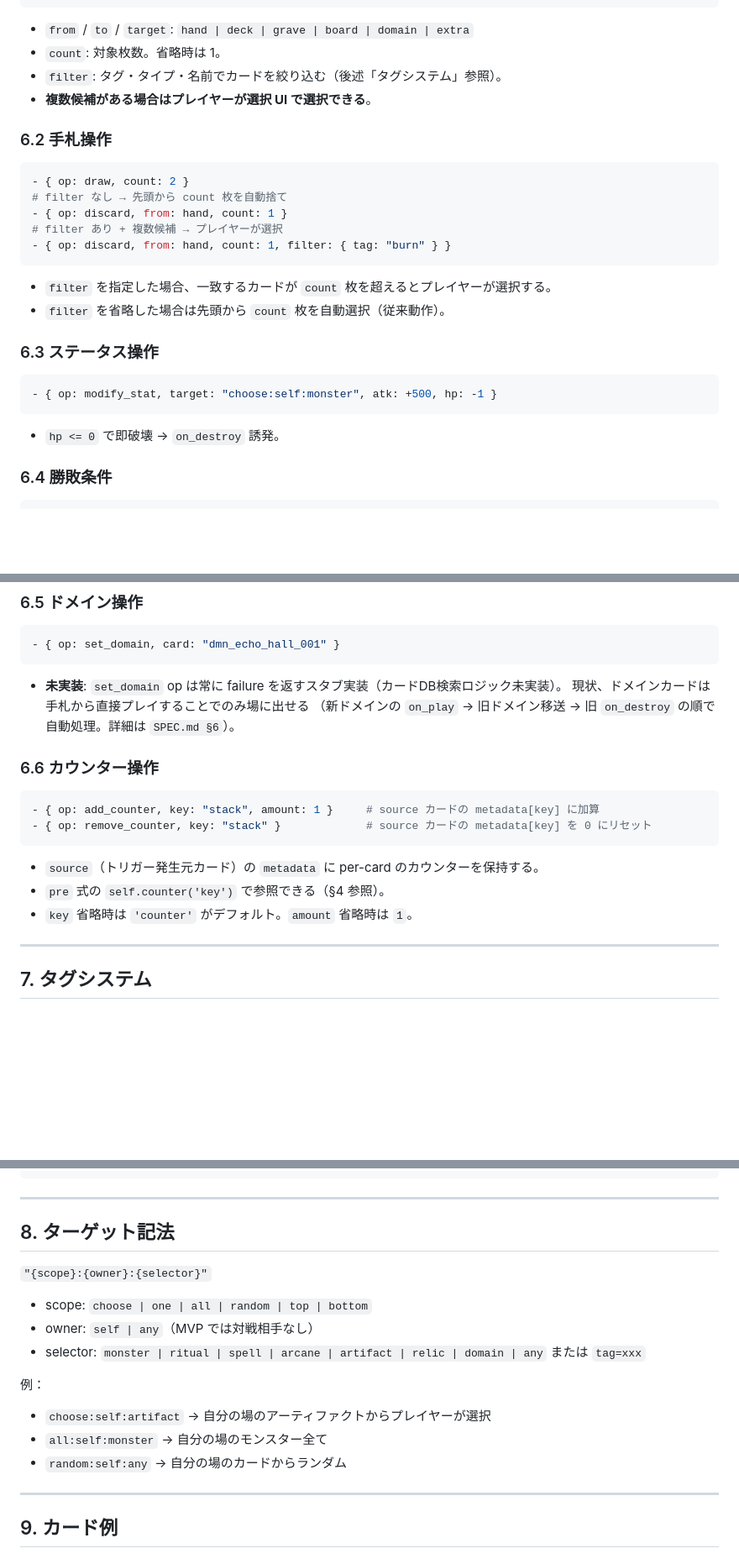
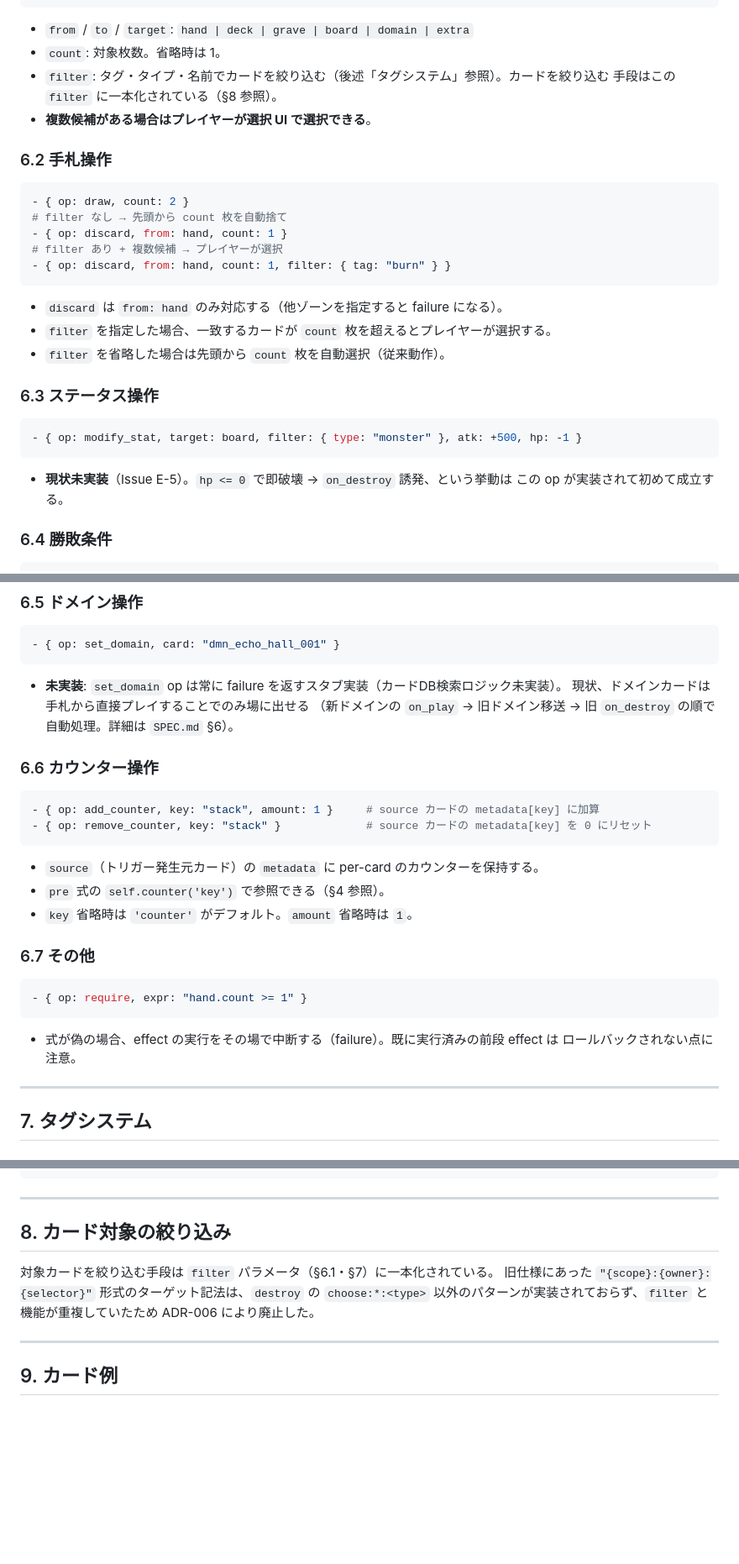
Before and after one commit to vdnih/solitcg, a Markdown page: docs/CARD_YAML_SPEC.md, 3 parts joined by grey strips. Shown at 84% size. Drawn GitHub-style; blank space fills up the shorter version.

````diff
--- a/docs/CARD_YAML_SPEC.md
+++ b/docs/CARD_YAML_SPEC.md
@@ -141,7 +138,8 @@ pre:
 
 * `from` / `to` / `target`: `hand | deck | grave | board | domain | extra`
 * `count`: 対象枚数。省略時は 1。
-* `filter`: タグ・タイプ・名前でカードを絞り込む（後述「タグシステム」参照）。
+* `filter`: タグ・タイプ・名前でカードを絞り込む（後述「タグシステム」参照）。カードを絞り込む
+  手段はこの `filter` に一本化されている（§8 参照）。
 * **複数候補がある場合はプレイヤーが選択 UI で選択できる**。
 
 ### 6.2 手札操作
@@ -154,16 +152,18 @@ pre:
 - { op: discard, from: hand, count: 1, filter: { tag: "burn" } }
 ```
 
+* `discard` は `from: hand` のみ対応する（他ゾーンを指定すると failure になる）。
 * `filter` を指定した場合、一致するカードが `count` 枚を超えるとプレイヤーが選択する。
 * `filter` を省略した場合は先頭から `count` 枚を自動選択（従来動作）。
 
 ### 6.3 ステータス操作
 
 ```yaml
-- { op: modify_stat, target: "choose:self:monster", atk: +500, hp: -1 }
+- { op: modify_stat, target: board, filter: { type: "monster" }, atk: +500, hp: -1 }
 ```
 
-* `hp <= 0` で即破壊 → `on_destroy` 誘発。
+* **現状未実装**（Issue E-5）。`hp <= 0` で即破壊 → `on_destroy` 誘発、という挙動は
+  この op が実装されて初めて成立する。
 
 ### 6.4 勝敗条件
 
@@ -184,7 +184,7 @@ pre:
 
 * **未実装**: `set_domain` op は常に failure を返すスタブ実装（カードDB検索ロジック未実装）。
   現状、ドメインカードは手札から直接プレイすることでのみ場に出せる
-  （新ドメインの `on_play` → 旧ドメイン移送 → 旧 `on_destroy` の順で自動処理。詳細は `SPEC.md §6`）。
+  （新ドメインの `on_play` → 旧ドメイン移送 → 旧 `on_destroy` の順で自動処理。詳細は `SPEC.md` §6）。
 
 ### 6.6 カウンター操作
 
@@ -196,6 +196,15 @@ pre:
 * `source`（トリガー発生元カード）の `metadata` に per-card のカウンターを保持する。
 * `pre` 式の `self.counter('key')` で参照できる（§4 参照）。
 * `key` 省略時は `'counter'` がデフォルト。`amount` 省略時は `1`。
+
+### 6.7 その他
+
+```yaml
+- { op: require, expr: "hand.count >= 1" }
+```
+
+* 式が偽の場合、effect の実行をその場で中断する（failure）。既に実行済みの前段 effect は
+  ロールバックされない点に注意。
 
 ---
 
@@ -268,19 +278,12 @@ abilities:
 
 ---
 
-## 8. ターゲット記法
+## 8. カード対象の絞り込み
 
-`"{scope}:{owner}:{selector}"`
-
-* scope: `choose | one | all | random | top | bottom`
-* owner: `self | any`（MVP では対戦相手なし）
-* selector: `monster | ritual | spell | arcane | artifact | relic | domain | any` または `tag=xxx`
-
-例：
-
-* `choose:self:artifact` → 自分の場のアーティファクトからプレイヤーが選択
-* `all:self:monster` → 自分の場のモンスター全て
-* `random:self:any` → 自分の場のカードからランダム
+対象カードを絞り込む手段は `filter` パラメータ（§6.1・§7）に一本化されている。
+旧仕様にあった `"{scope}:{owner}:{selector}"` 形式のターゲット記法は、`destroy` の
+`choose:*:<type>` 以外のパターンが実装されておらず、`filter` と機能が重複していたため
+ADR-006 により廃止した。
 
 ---
 
````
Also changed, not shown: other parts of docs/CARD_YAML_SPEC.md (+33 -35 lines).
